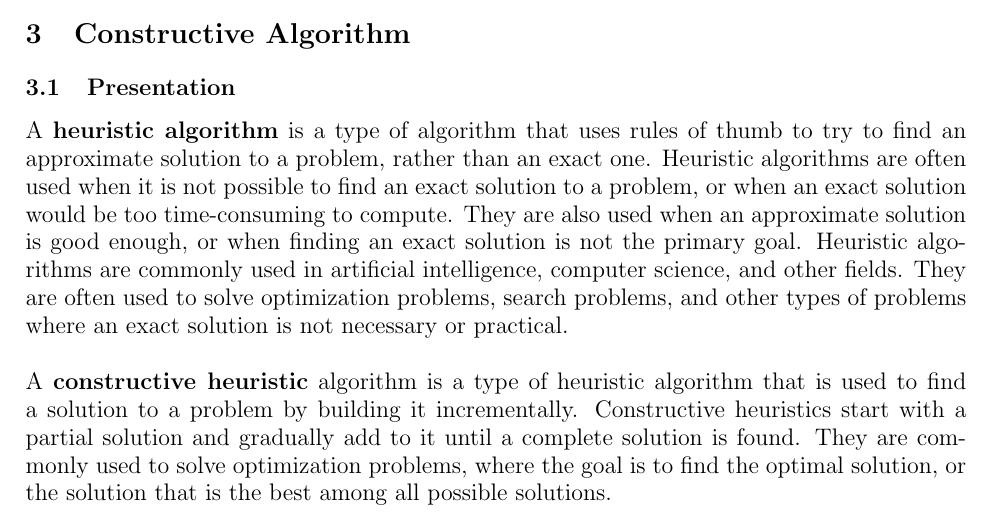
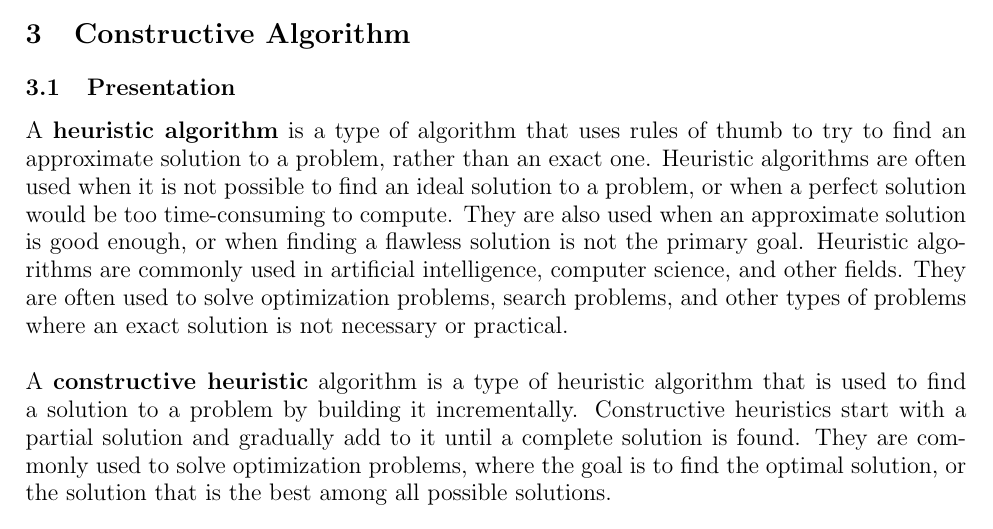
Before and after one commit to sehnryr/Final-Graph-Project-ISEN-CIR3, a LaTeX document (report/report.tex, which reads report/report_sections/constructive_mewc/presentation.tex): part of page 15 of 25, cut so that both start at the same text. Compiled offline with pdfLaTeX.

Commit message:
problème de répétition résolu

```diff
--- a/report/report_sections/constructive_mewc/presentation.tex
+++ b/report/report_sections/constructive_mewc/presentation.tex
@@ -2,7 +2,7 @@
 
 \subsection{Presentation}
 
-    A \textbf{heuristic algorithm} is a type of algorithm that uses rules of thumb to try to find an approximate solution to a problem, rather than an exact one. Heuristic algorithms are often used when it is not possible to find an exact solution to a problem, or when an exact solution would be too time-consuming to compute. They are also used when an approximate solution is good enough, or when finding an exact solution is not the primary goal. Heuristic algorithms are commonly used in artificial intelligence, computer science, and other fields. They are often used to solve optimization problems, search problems, and other types of problems where an exact solution is not necessary or practical.
+    A \textbf{heuristic algorithm} is a type of algorithm that uses rules of thumb to try to find an approximate solution to a problem, rather than an exact one. Heuristic algorithms are often used when it is not possible to find an ideal solution to a problem, or when a perfect solution would be too time-consuming to compute. They are also used when an approximate solution is good enough, or when finding a flawless solution is not the primary goal. Heuristic algorithms are commonly used in artificial intelligence, computer science, and other fields. They are often used to solve optimization problems, search problems, and other types of problems where an exact solution is not necessary or practical.
     \\ \\
     A \textbf{constructive heuristic} algorithm is a type of heuristic algorithm that is used to find a solution to a problem by building it incrementally. Constructive heuristics start with a partial solution and gradually add to it until a complete solution is found. They are commonly used to solve optimization problems, where the goal is to find the optimal solution, or the solution that is the best among all possible solutions.
     \\ \\
```
